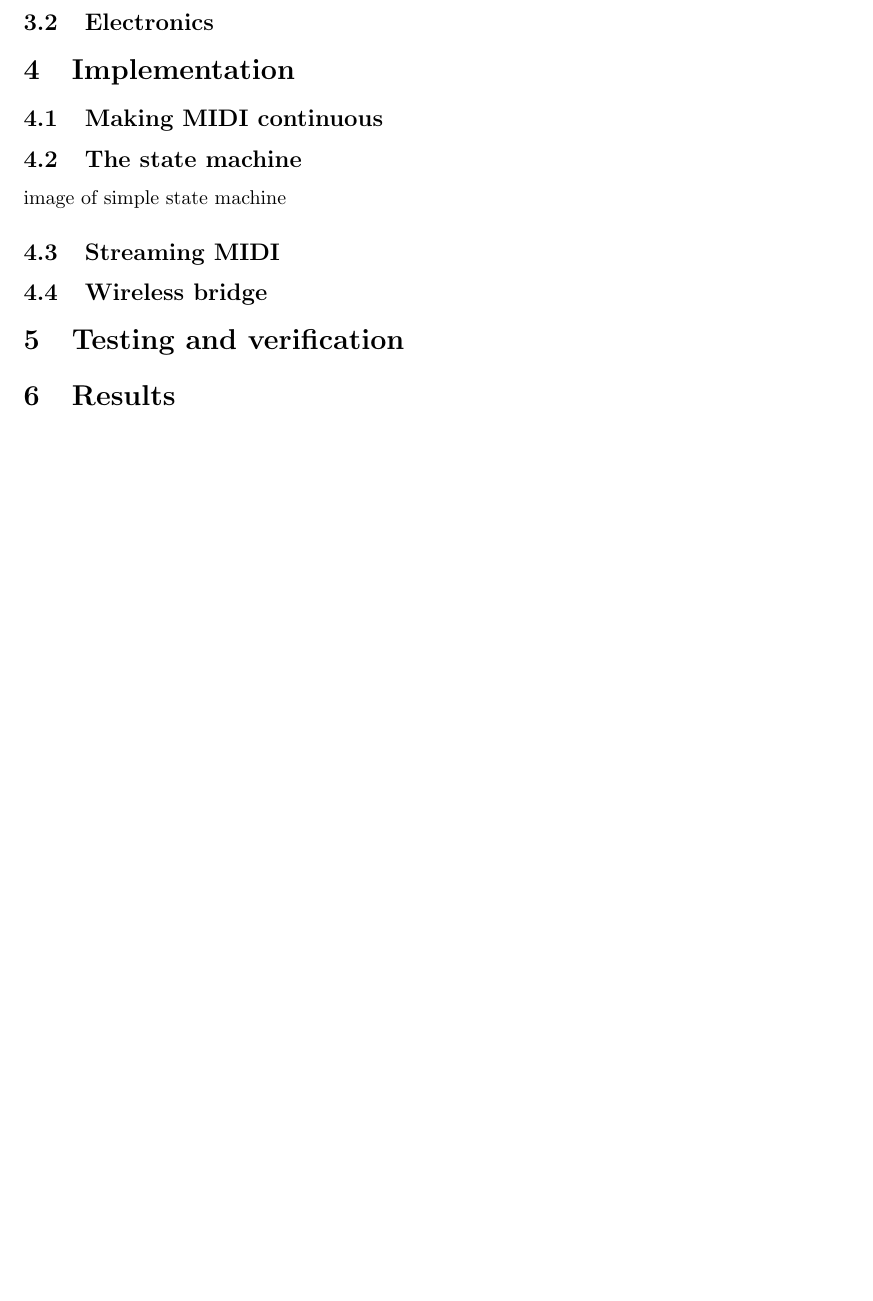
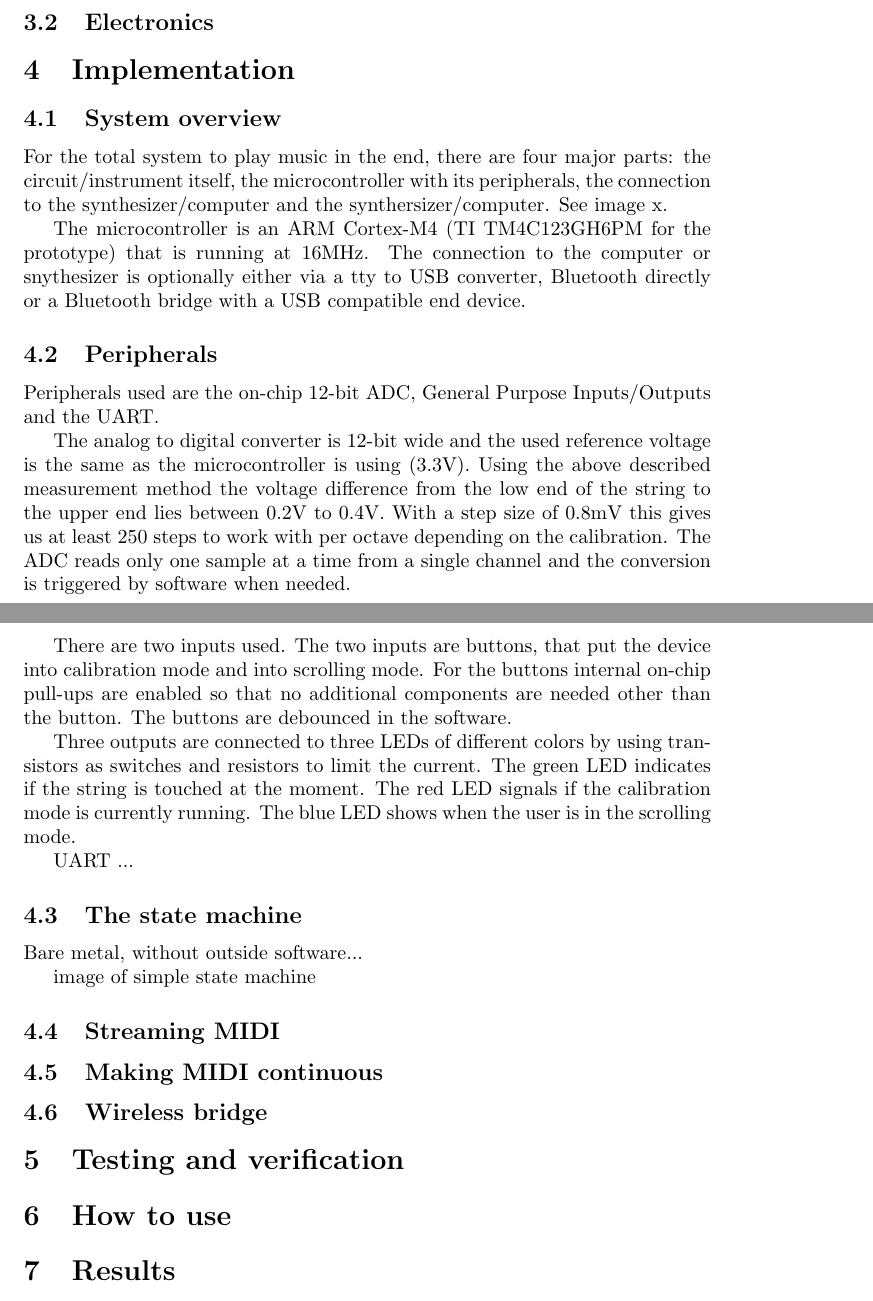
Before and after one commit to Deffendor/slidar, a LaTeX document (documentation/reports/report/slidarr-report.tex): part of page 7 of 8 before the commit and two parts of pages 7 and 8 of 9 after it, the two joined at a grey line, cut so that both start at the same text, the shorter picture padded with empty space. Compiled offline with pdfLaTeX.

Commit message:
switch to laptop

```diff
--- a/documentation/reports/report/slidarr-report.tex
+++ b/documentation/reports/report/slidarr-report.tex
@@ -140,17 +140,36 @@ image of components/blocks here
 
 \section{Implementation}
 
-\subsection{Making MIDI continuous}
+\subsection{System overview}
+For the total system to play music in the end, there are four major parts: the circuit/instrument itself, the microcontroller with its peripherals, the connection to the synthesizer/computer and the synthersizer/computer. See image x.
+
+The microcontroller is an ARM Cortex-M4 (TI TM4C123GH6PM for the prototype) that is running at 16MHz. The connection to the computer or snythesizer is optionally either via a tty to USB converter, Bluetooth directly or a Bluetooth bridge with a USB compatible end device.
+
+\subsection{Peripherals}
+Peripherals used are the on-chip 12-bit ADC, General Purpose Inputs/Outputs and the UART.
+
+The analog to digital converter is 12-bit wide and the used reference voltage is the same as the microcontroller is using (3.3V). Using the above described measurement method the voltage difference from the low end of the string to the upper end lies between 0.2V to 0.4V. With a step size of 0.8mV this gives us at least 250 steps to work with per octave depending on the calibration. The ADC reads only one sample at a time from a single channel and the conversion is triggered by software when needed.
+
+There are two inputs used. The two inputs are buttons, that put the device into calibration mode and into scrolling mode. For the buttons internal on-chip pull-ups are enabled so that no additional components are needed other than the button. The buttons are debounced in the software.
+
+Three outputs are connected to three LEDs of different colors by using transistors as switches and resistors to limit the current. The green LED indicates if the string is touched at the moment. The red LED signals if the calibration mode is currently running. The blue LED shows when the user is in the scrolling mode.
+
+UART ...
 
 \subsection{The state machine}
+Bare metal, without outside software...
 
 image of simple state machine
 
 \subsection{Streaming MIDI}
 
+\subsection{Making MIDI continuous}
+
 \subsection{Wireless bridge}
 
 \section{Testing and verification}
+
+\section{How to use}
 
 \section{Results}
 
```
Also changed, not shown: 1 other file.
